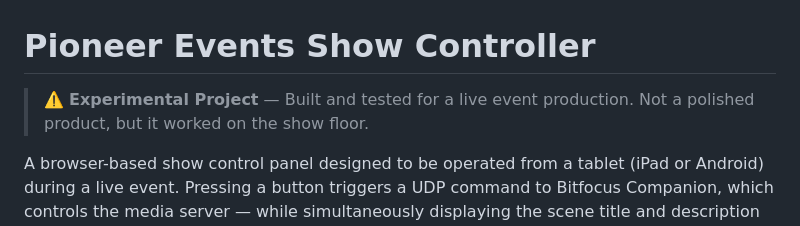
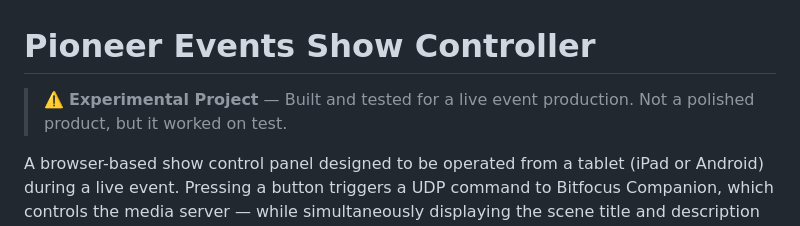
Before and after one commit to akhilzekhar/pioneer-events-show-controller, a Markdown page: README.md, the part around the change. Rendered like a GitHub page.

Commit message:
Revise experimental project description in README
Updated the README to clarify the project's testing status.

```diff
--- a/README.md
+++ b/README.md
@@ -1,6 +1,6 @@
 # Pioneer Events Show Controller
 
-> ⚠️ **Experimental Project** — Built and tested for a live event production. Not a polished product, but it worked on the show floor.
+> ⚠️ **Experimental Project** — Built and tested for a live event production. Not a polished product, but it worked on test.
 
 A browser-based show control panel designed to be operated from a tablet (iPad or Android) during a live event. Pressing a button triggers a UDP command to Bitfocus Companion, which controls the media server — while simultaneously displaying the scene title and description on a secondary screen, with a real-time progress bar synced to the video clip duration.
 
```
